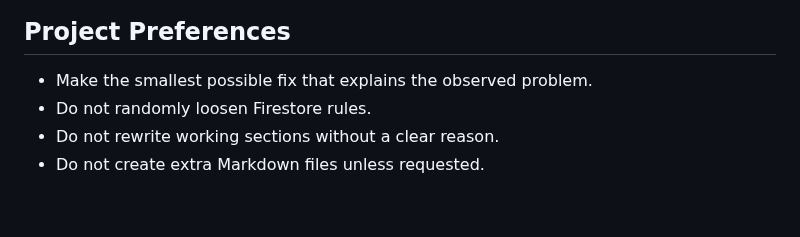
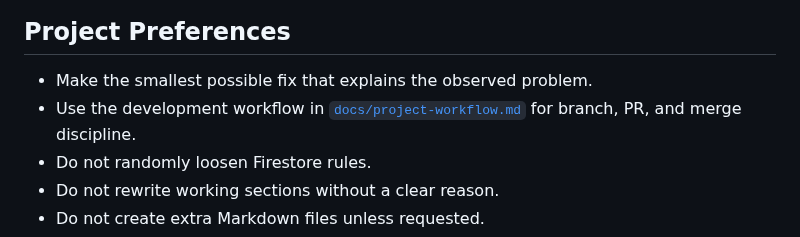
Before and after one commit to sdsdsdsc/alex-website, a Markdown page: CODEX_PROJECT_GUIDE.md, the part around the change. Drawn GitHub-style; blank space fills up the shorter version.

Commit message:
Add development workflow guide

```diff
--- a/CODEX_PROJECT_GUIDE.md
+++ b/CODEX_PROJECT_GUIDE.md
@@ -9,6 +9,7 @@ That means checking the currently loaded live HTML/JS path, the current Firebase
 ## Project Preferences
 
 - Make the smallest possible fix that explains the observed problem.
+- Use the development workflow in [`docs/project-workflow.md`](./docs/project-workflow.md) for branch, PR, and merge discipline.
 - Do not randomly loosen Firestore rules.
 - Do not rewrite working sections without a clear reason.
 - Do not create extra Markdown files unless requested.
```
Also changed, not shown: docs/project-workflow.md (added, +34 -0 lines).
